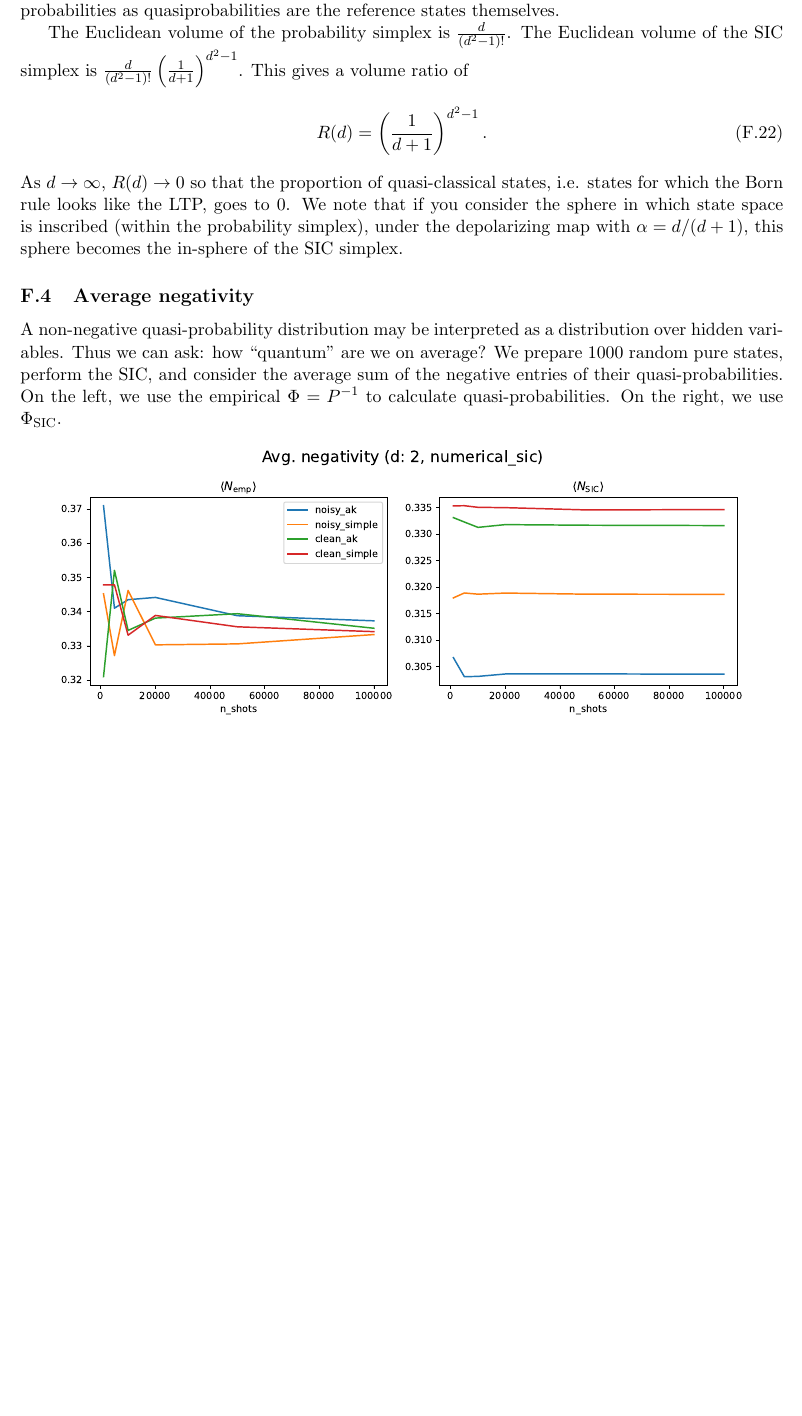
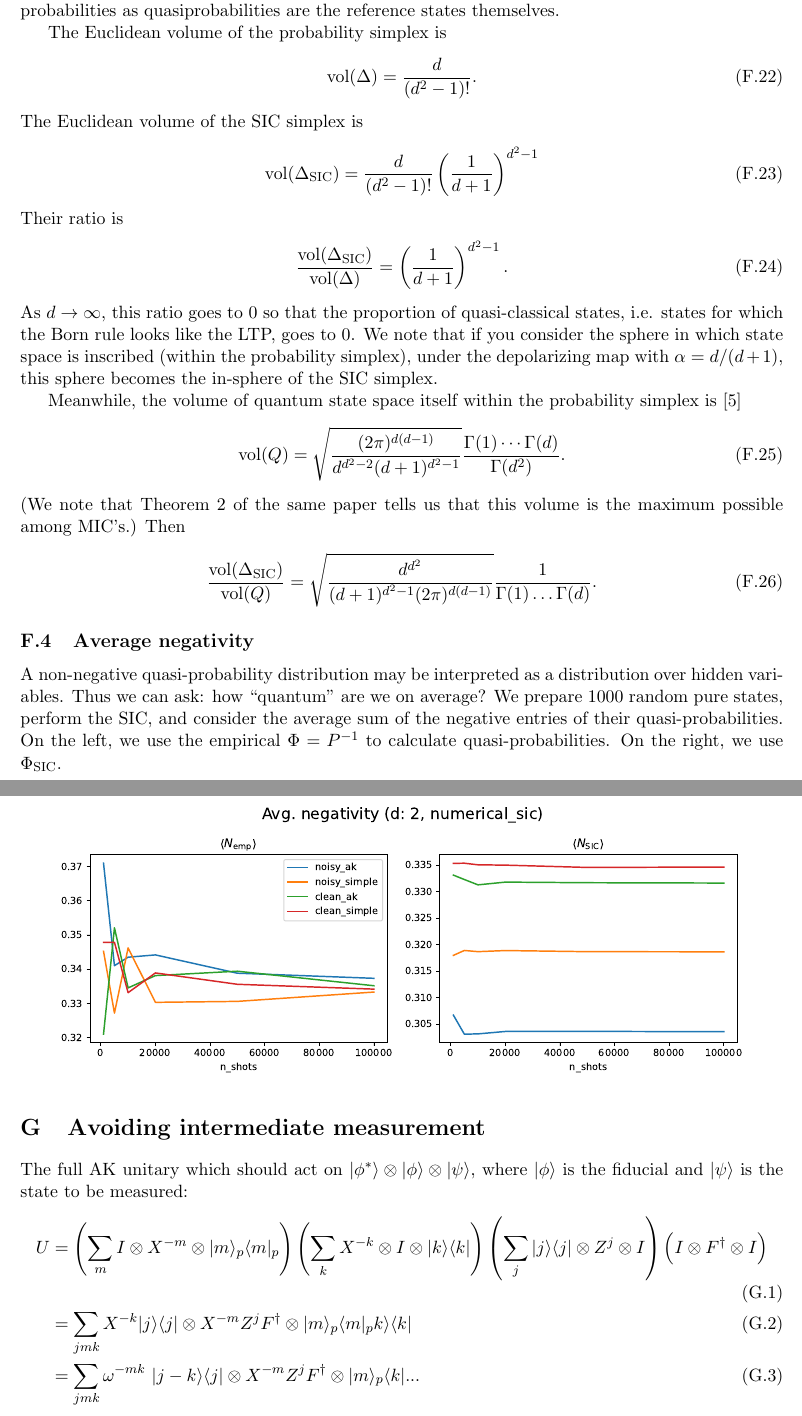
Before and after one commit to heyredhat/cirq_sic, a LaTeX paper (cirq_sic/text/QuditArthursKelly.tex): part of page 30 of 30 before the commit and two parts of pages 30 and 31 of 31 after it, the two joined at a grey line, cut so that both start at the same text, the shorter picture padded with empty space. Compiled offline with pdfLaTeX.

Commit message:
figuring out optimization

```diff
--- a/cirq_sic/text/QuditArthursKelly.tex
+++ b/cirq_sic/text/QuditArthursKelly.tex
@@ -809,11 +813,31 @@ Although only when $\alpha = d/(d+1)$ do we recover the exact LTP, we could say
 
 Since $\Phi=P^{-1}$, $\Phi$ sends MIC probability vectors (the columns of $P$) to the vertices of the simplex (the basis vectors). Since $\Phi$ invertibly maps the reference polytope to the probability simplex, any state outside the polytope will be mapped to a state outside the probability simplex, and thus it must contain quasiprobabilities. It also follows that the only pure states with a properly probabilities as quasiprobabilities are the reference states themselves.
 
-The Euclidean volume of the probability simplex is $\frac{d}{(d^2-1)!}$. The Euclidean volume of the SIC simplex is $\frac{d}{(d^2-1)!}\left(\frac{1}{d+1}\right)^{d^2-1}$. This gives a volume ratio of
+The Euclidean volume of the probability simplex is
 \begin{align}
-R(d) = \left(\frac{1}{d+1}\right)^{d^2-1}	.
+\text{vol}(\Delta)= \frac{d}{(d^2-1)!}.
 \end{align}
-As $d\rightarrow \infty$, $R(d)\rightarrow 0$ so that the proportion of quasi-classical states, i.e. states for which the Born rule looks like the LTP, goes to 0. We note that if you consider the sphere in which state space is inscribed (within the probability simplex), under the depolarizing map with $\alpha=d/(d+1)$, this sphere becomes the in-sphere of the SIC simplex.
+The Euclidean volume of the SIC simplex is
+\begin{align}
+\text{vol}(\Delta_{\text{SIC}})&= \frac{d}{(d^2-1)!}\left(\frac{1}{d+1}\right)^{d^2-1}
+\end{align}
+Their ratio is
+\begin{align}
+\frac{\text{vol}(\Delta_{\text{SIC}})}{\text{vol}(\Delta)} = \left(\frac{1}{d+1}\right)^{d^2-1}	.
+\end{align}
+As $d\rightarrow \infty$, this ratio goes to 0 so that the proportion of quasi-classical states, i.e. states for which the Born rule looks like the LTP, goes to 0. We note that if you consider the sphere in which state space is inscribed (within the probability simplex), under the depolarizing map with $\alpha=d/(d+1)$, this sphere becomes the in-sphere of the SIC simplex.
+
+Meanwhile, the volume of quantum state space itself within the probability simplex is \cite{PhysRevResearch.2.013074}
+\begin{align}
+\text{vol}(Q)=\sqrt{\frac{(2\pi)^{d(d-1)}}{d^{d^2-2}(d+1)^{d^2-1}}}\frac{\Gamma(1)\cdots \Gamma(d)}{\Gamma(d^2)}	.
+\end{align}
+(We note that Theorem 2 of the same paper tells us that this volume is the maximum possible among MIC's.) Then
+\begin{align}
+\frac{\text{vol}(\Delta_{\text{SIC}})}{\text{vol}(Q)}	&= \sqrt{\frac{d^{d^2}}{(d+1)^{d^2-1}(2\pi)^{d(d-1)}}}\frac{1}{\Gamma(1)\dots \Gamma(d)}.
+\end{align}
+
+
+
 
 \subsection{Average negativity}
  A non-negative quasi-probability distribution may be interpreted as a distribution over hidden variables. Thus we can ask: how ``quantum'' are we on average? We prepare 1000 random pure states, perform the SIC, and consider the average sum of the negative entries of their quasi-probabilities. On the left, we use the empirical $\Phi=P^{-1}$ to calculate quasi-probabilities. On the right, we use $\Phi_{\text{SIC}}$.
@@ -821,5 +845,13 @@ As $d\rightarrow \infty$, $R(d)\rightarrow 0$ so that the proportion of quasi-cl
 	\includegraphics[scale=0.6]{img/avg_neg_d2_numerical_sic}
 	\end{center}
 
+\section{Avoiding intermediate measurement}
+
+The full AK unitary which should act on $|\phi^*\rangle \otimes |\phi\rangle \otimes |\psi\rangle$, where $|\phi\rangle$ is the fiducial and $|\psi\rangle$ is the state to be measured:
+\begin{align}
+U &= \left(\sum_m I \otimes X^{-m} \otimes |m\rangle_p\langle m|_p	\right)\left(\sum_k X^{-k} \otimes I \otimes |k\rangle\langle k|\right)\left(\sum_j |j\rangle\langle j|\otimes Z^j	\otimes I\right)\Big(I \otimes F^\dagger \otimes I\Big)\\
+&=\sum_{jmk} X^{-k}|j\rangle\langle j| \otimes X^{-m}Z^{j}F^\dagger \otimes |m\rangle_p\langle m|_pk\rangle\langle k|\\
+&=\sum_{jmk}\omega^{-mk} \ |j-k\rangle\langle j|\otimes X^{-m}Z^{j}F^\dagger \otimes|m\rangle_p\langle k|...
+\end{align}
 
 \end{document}
```
Also changed, not shown: cirq_sic/text/QuditArthursKellyPresentation.tex (+8 -0 lines), pyproject.toml (+1 -1 lines), cirq_sic/notebooks/img/P_d2_numerical_sic_clean_simple_n100000.pdf, cirq_sic/notebooks/img/P_d2_numerical_sic_noisy_ak_n100000.pdf, cirq_sic/notebooks/img/P_d2_numerical_sic_noisy_simple_n100000.pdf, cirq_sic/notebooks/img/Phi_d2_numerical_sic_noisy_ak_n100000.pdf (added), cirq_sic/notebooks/img/Phi_d2_numerical_sic_noisy_simple_n100000.pdf (added), cirq_sic/text/QuditArthursKelly.pdf, cirq_sic/text/img/Phi_d2_numerical_sic_noisy_ak_n100000.pdf (added), cirq_sic/text/img/Phi_d2_numerical_sic_noisy_simple_n100000.pdf (added), cirq_sic/text/QuditArthursKelly.tex (8 more changed lines), 11 other files.
